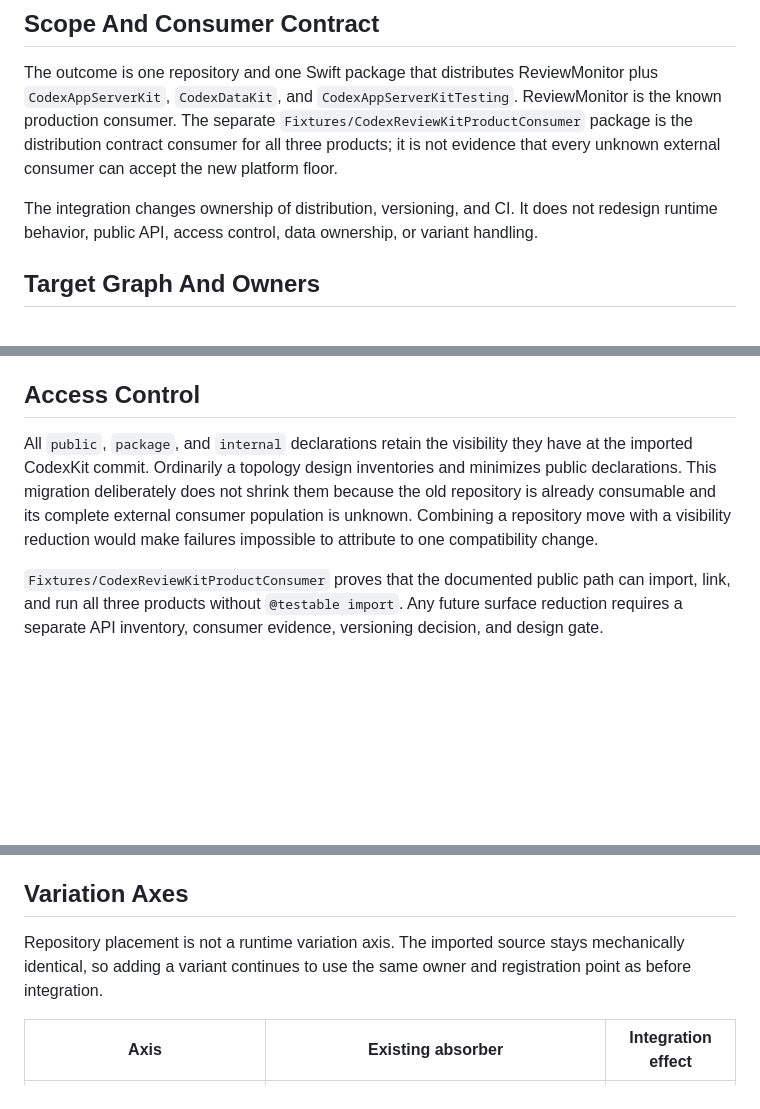
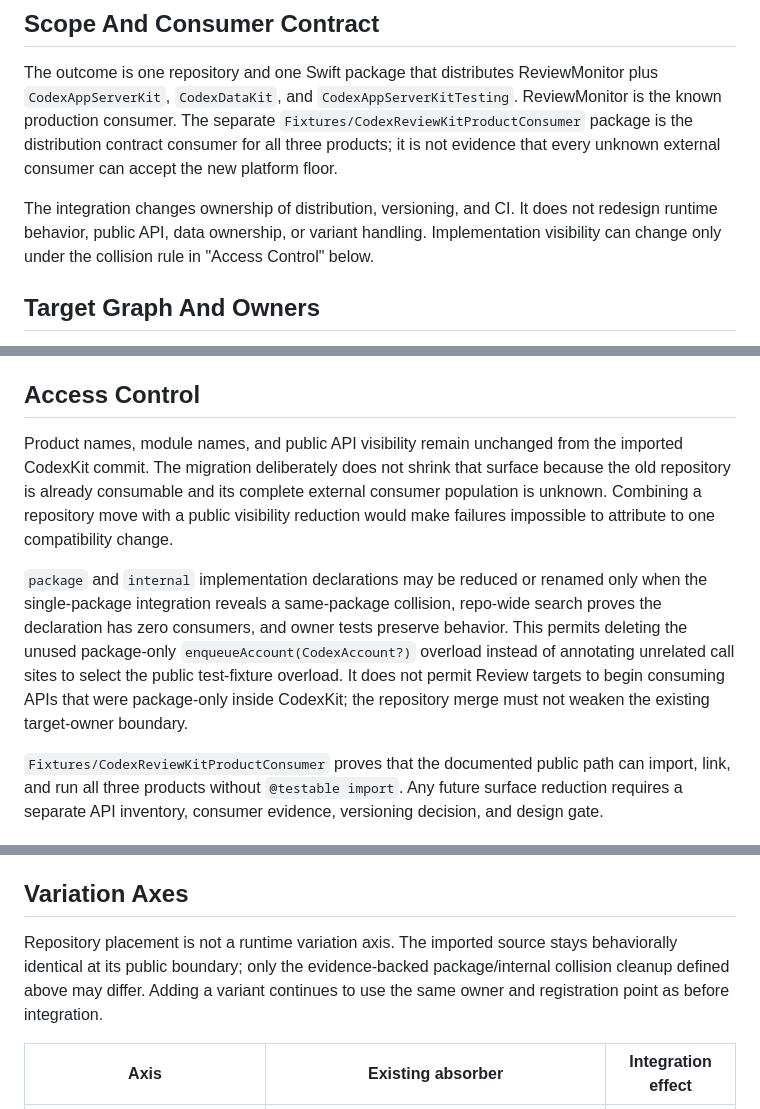
Before and after one commit to lynnswap/CodexReviewKit, a Markdown page: Docs/codexkit-integration.md, 3 parts joined by grey strips. Drawn GitHub-style; blank space fills up the shorter version.

Commit message:
docs(package): clarify internal collision cleanup

```diff
--- a/Docs/codexkit-integration.md
+++ b/Docs/codexkit-integration.md
@@ -24,8 +24,9 @@ contract consumer for all three products; it is not evidence that every unknown
 external consumer can accept the new platform floor.
 
 The integration changes ownership of distribution, versioning, and CI. It does
-not redesign runtime behavior, public API, access control, data ownership, or
-variant handling.
+not redesign runtime behavior, public API, data ownership, or variant handling.
+Implementation visibility can change only under the collision rule in
+"Access Control" below.
 
 ## Target Graph And Owners
 
@@ -135,13 +136,21 @@ umbrella module or re-export one module through another.
 
 ## Access Control
 
-All `public`, `package`, and `internal` declarations retain the visibility they
-have at the imported CodexKit commit. Ordinarily a topology design inventories
-and minimizes public declarations. This migration deliberately does not shrink
-them because the old repository is already consumable and its complete external
-consumer population is unknown. Combining a repository move with a visibility
-reduction would make failures impossible to attribute to one compatibility
-change.
+Product names, module names, and public API visibility remain unchanged from the
+imported CodexKit commit. The migration deliberately does not shrink that
+surface because the old repository is already consumable and its complete
+external consumer population is unknown. Combining a repository move with a
+public visibility reduction would make failures impossible to attribute to one
+compatibility change.
+
+`package` and `internal` implementation declarations may be reduced or renamed
+only when the single-package integration reveals a same-package collision,
+repo-wide search proves the declaration has zero consumers, and owner tests
+preserve behavior. This permits deleting the unused package-only
+`enqueueAccount(CodexAccount?)` overload instead of annotating unrelated call
+sites to select the public test-fixture overload. It does not permit Review
+targets to begin consuming APIs that were package-only inside CodexKit; the
+repository merge must not weaken the existing target-owner boundary.
 
 `Fixtures/CodexReviewKitProductConsumer` proves that the documented public path
 can import, link, and run all three products without `@testable import`. Any
@@ -164,8 +173,9 @@ CodexKit repository while they plan a migration.
 ## Variation Axes
 
 Repository placement is not a runtime variation axis. The imported source stays
-mechanically identical, so adding a variant continues to use the same owner and
-registration point as before integration.
+behaviorally identical at its public boundary; only the evidence-backed
+package/internal collision cleanup defined above may differ. Adding a variant
+continues to use the same owner and registration point as before integration.
 
 | Axis | Existing absorber | Integration effect |
 | --- | --- | --- |
```
Also changed, not shown: other parts of Docs/codexkit-integration.md (+1 -0 lines).
